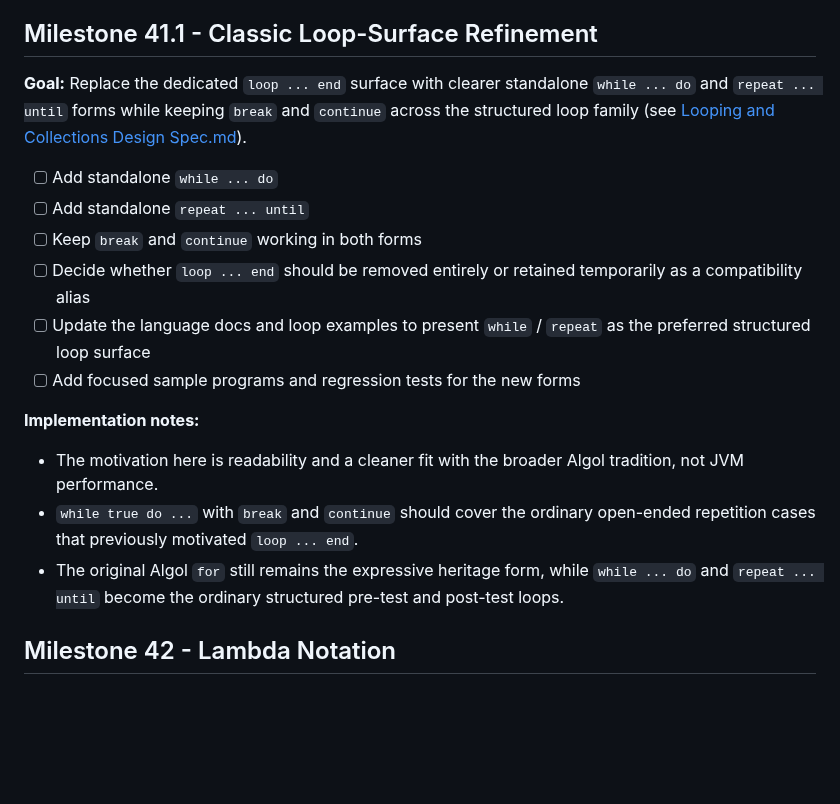
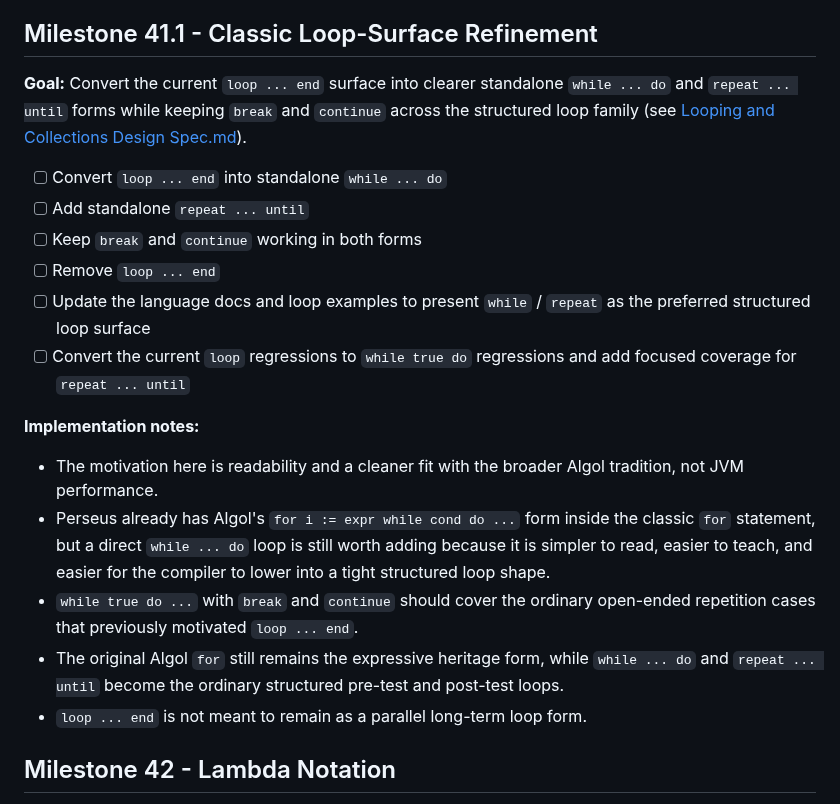
Before and after one commit to gnbonney/Perseus, a Markdown page: docs/Development Roadmap.md, the part around the change. Rendered like a GitHub page; blank space fills up the shorter version.

Commit message:
minor doc update

```diff
--- a/docs/Development Roadmap.md
+++ b/docs/Development Roadmap.md
@@ -40,19 +40,21 @@ The current intended order is:
 
 ## Milestone 41.1 - Classic Loop-Surface Refinement
 
-**Goal:** Replace the dedicated `loop ... end` surface with clearer standalone `while ... do` and `repeat ... until` forms while keeping `break` and `continue` across the structured loop family (see [Looping and Collections Design Spec.md](Looping%20and%20Collections%20Design%20Spec.md)).
+**Goal:** Convert the current `loop ... end` surface into clearer standalone `while ... do` and `repeat ... until` forms while keeping `break` and `continue` across the structured loop family (see [Looping and Collections Design Spec.md](Looping%20and%20Collections%20Design%20Spec.md)).
 
-- [ ] Add standalone `while ... do`
+- [ ] Convert `loop ... end` into standalone `while ... do`
 - [ ] Add standalone `repeat ... until`
 - [ ] Keep `break` and `continue` working in both forms
-- [ ] Decide whether `loop ... end` should be removed entirely or retained temporarily as a compatibility alias
+- [ ] Remove `loop ... end`
 - [ ] Update the language docs and loop examples to present `while` / `repeat` as the preferred structured loop surface
-- [ ] Add focused sample programs and regression tests for the new forms
+- [ ] Convert the current `loop` regressions to `while true do` regressions and add focused coverage for `repeat ... until`
 
 **Implementation notes:**
 - The motivation here is readability and a cleaner fit with the broader Algol tradition, not JVM performance.
+- Perseus already has Algol's `for i := expr while cond do ...` form inside the classic `for` statement, but a direct `while ... do` loop is still worth adding because it is simpler to read, easier to teach, and easier for the compiler to lower into a tight structured loop shape.
 - `while true do ...` with `break` and `continue` should cover the ordinary open-ended repetition cases that previously motivated `loop ... end`.
 - The original Algol `for` still remains the expressive heritage form, while `while ... do` and `repeat ... until` become the ordinary structured pre-test and post-test loops.
+- `loop ... end` is not meant to remain as a parallel long-term loop form.
 
 ## Milestone 42 - Lambda Notation
 
```
